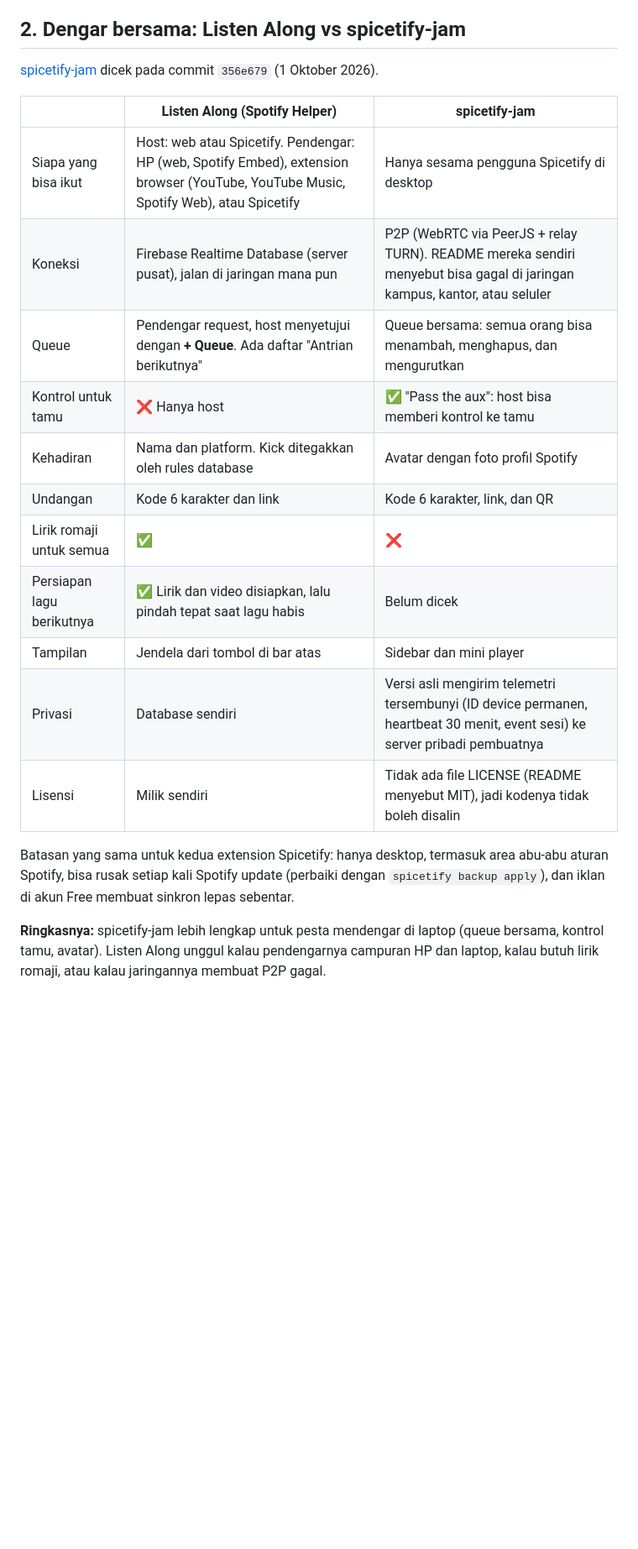
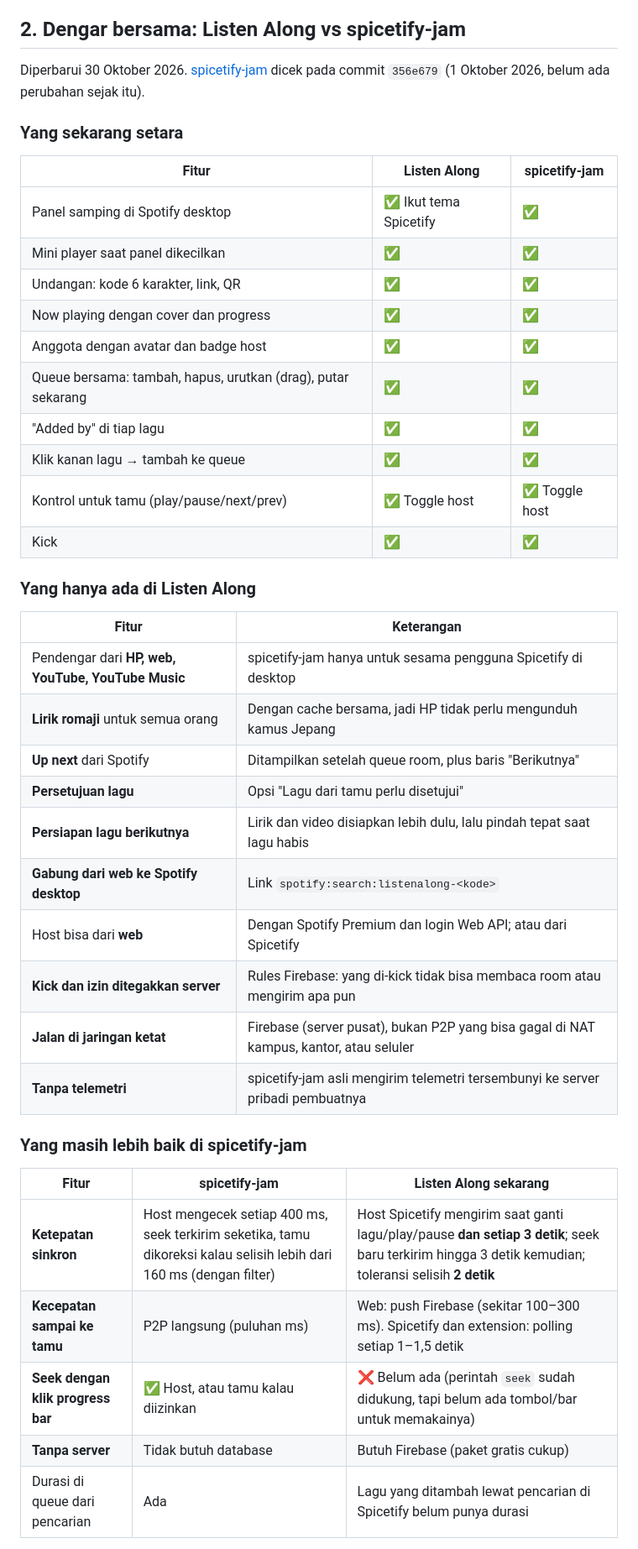
Before and after one commit to Faisd405/spotify-helper-faisaldz, a Markdown page: docs/perbandingan.md, the part around one of its changes. Shown at 84% size. GitHub-like rendering; blank space fills up the shorter version.

Commit message:
docs: update Listen Along vs spicetify-jam comparison (30 Oct 2026)

```diff
--- a/docs/perbandingan.md
+++ b/docs/perbandingan.md
@@ -29,26 +29,46 @@ untuk membagikan lirik romaji ke semua orang di room.
 
 ## 2. Dengar bersama: Listen Along vs spicetify-jam
 
-[spicetify-jam](https://github.com/Kyzenkms/spicetify-jam) dicek pada commit `356e679` (1 Oktober 2026).
+Diperbarui 30 Oktober 2026. [spicetify-jam](https://github.com/Kyzenkms/spicetify-jam) dicek pada commit
+`356e679` (1 Oktober 2026, belum ada perubahan sejak itu).
 
-| | **Listen Along (Spotify Helper)** | **spicetify-jam** |
+### Yang sekarang setara
+
+| Fitur | Listen Along | spicetify-jam |
 |---|---|---|
-| Siapa yang bisa ikut | Host: web atau Spicetify. Pendengar: HP (web, Spotify Embed), extension browser (YouTube, YouTube Music, Spotify Web), atau Spicetify | Hanya sesama pengguna Spicetify di desktop |
-| Koneksi | Firebase Realtime Database (server pusat), jalan di jaringan mana pun | P2P (WebRTC via PeerJS + relay TURN). README mereka sendiri menyebut bisa gagal di jaringan kampus, kantor, atau seluler |
-| Queue | Pendengar request, host menyetujui dengan **+ Queue**. Ada daftar "Antrian berikutnya" | Queue bersama: semua orang bisa menambah, menghapus, dan mengurutkan |
-| Kontrol untuk tamu | ❌ Hanya host | ✅ "Pass the aux": host bisa memberi kontrol ke tamu |
-| Kehadiran | Nama dan platform. Kick ditegakkan oleh rules database | Avatar dengan foto profil Spotify |
-| Undangan | Kode 6 karakter dan link | Kode 6 karakter, link, dan QR |
-| Lirik romaji untuk semua | ✅ | ❌ |
-| Persiapan lagu berikutnya | ✅ Lirik dan video disiapkan, lalu pindah tepat saat lagu habis | Belum dicek |
-| Tampilan | Jendela dari tombol di bar atas | Sidebar dan mini player |
-| Privasi | Database sendiri | Versi asli mengirim telemetri tersembunyi (ID device permanen, heartbeat 30 menit, event sesi) ke server pribadi pembuatnya |
-| Lisensi | Milik sendiri | Tidak ada file LICENSE (README menyebut MIT), jadi kodenya tidak boleh disalin |
+| Panel samping di Spotify desktop | ✅ Ikut tema Spicetify | ✅ |
+| Mini player saat panel dikecilkan | ✅ | ✅ |
+| Undangan: kode 6 karakter, link, QR | ✅ | ✅ |
+| Now playing dengan cover dan progress | ✅ | ✅ |
+| Anggota dengan avatar dan badge host | ✅ | ✅ |
+| Queue bersama: tambah, hapus, urutkan (drag), putar sekarang | ✅ | ✅ |
+| "Added by" di tiap lagu | ✅ | ✅ |
+| Klik kanan lagu → tambah ke queue | ✅ | ✅ |
+| Kontrol untuk tamu (play/pause/next/prev) | ✅ Toggle host | ✅ Toggle host |
+| Kick | ✅ | ✅ |
 
-Batasan yang sama untuk kedua extension Spicetify: hanya desktop, termasuk area abu-abu aturan Spotify, bisa
-rusak setiap kali Spotify update (perbaiki dengan `spicetify backup apply`), dan iklan di akun Free membuat
-sinkron lepas sebentar.
+### Yang hanya ada di Listen Along
 
-**Ringkasnya:** spicetify-jam lebih lengkap untuk pesta mendengar di laptop (queue bersama, kontrol tamu,
-avatar). Listen Along unggul kalau pendengarnya campuran HP dan laptop, kalau butuh lirik romaji, atau kalau
-jaringannya membuat P2P gagal.
+| Fitur | Keterangan |
+|---|---|
+| Pendengar dari **HP, web, YouTube, YouTube Music** | spicetify-jam hanya untuk sesama pengguna Spicetify di desktop |
+| **Lirik romaji** untuk semua orang | Dengan cache bersama, jadi HP tidak perlu mengunduh kamus Jepang |
+| **Up next** dari Spotify | Ditampilkan setelah queue room, plus baris "Berikutnya" |
+| **Persetujuan lagu** | Opsi "Lagu dari tamu perlu disetujui" |
+| **Persiapan lagu berikutnya** | Lirik dan video disiapkan lebih dulu, lalu pindah tepat saat lagu habis |
+| **Gabung dari web ke Spotify desktop** | Link `spotify:search:listenalong-<kode>` |
+| Host bisa dari **web** | Dengan Spotify Premium dan login Web API; atau dari Spicetify |
+| **Kick dan izin ditegakkan server** | Rules Firebase: yang di-kick tidak bisa membaca room atau mengirim apa pun |
+| **Jalan di jaringan ketat** | Firebase (server pusat), bukan P2P yang bisa gagal di NAT kampus, kantor, atau seluler |
+| **Tanpa telemetri** | spicetify-jam asli mengirim telemetri tersembunyi ke server pribadi pembuatnya |
+
+### Yang masih lebih baik di spicetify-jam
+
+| Fitur | spicetify-jam | Listen Along sekarang |
+|---|---|---|
+| **Ketepatan sinkron** | Host mengecek setiap 400 ms, seek terkirim seketika, tamu dikoreksi kalau selisih lebih dari 160 ms (dengan filter) | Host Spicetify mengirim saat ganti lagu/play/pause **dan setiap 3 detik**; seek baru terkirim hingga 3 detik kemudian; toleransi selisih **2 detik** |
+| **Kecepatan sampai ke tamu** | P2P langsung (puluhan ms) | Web: push Firebase (sekitar 100–300 ms). Spicetify dan extension: polling setiap 1–1,5 detik |
+| **Seek dengan klik progress bar** | ✅ Host, atau tamu kalau diizinkan | ❌ Belum ada (perintah `seek` sudah didukung, tapi belum ada tombol/bar untuk memakainya) |
+| **Tanpa server** | Tidak butuh database | Butuh Firebase (paket gratis cukup) |
+| Durasi di queue dari pencarian | Ada | Lagu yang ditambah lewat pencarian di Spicetify belum punya durasi |
+
```
Also changed, not shown: other parts of docs/perbandingan.md (+6 -0 lines).
